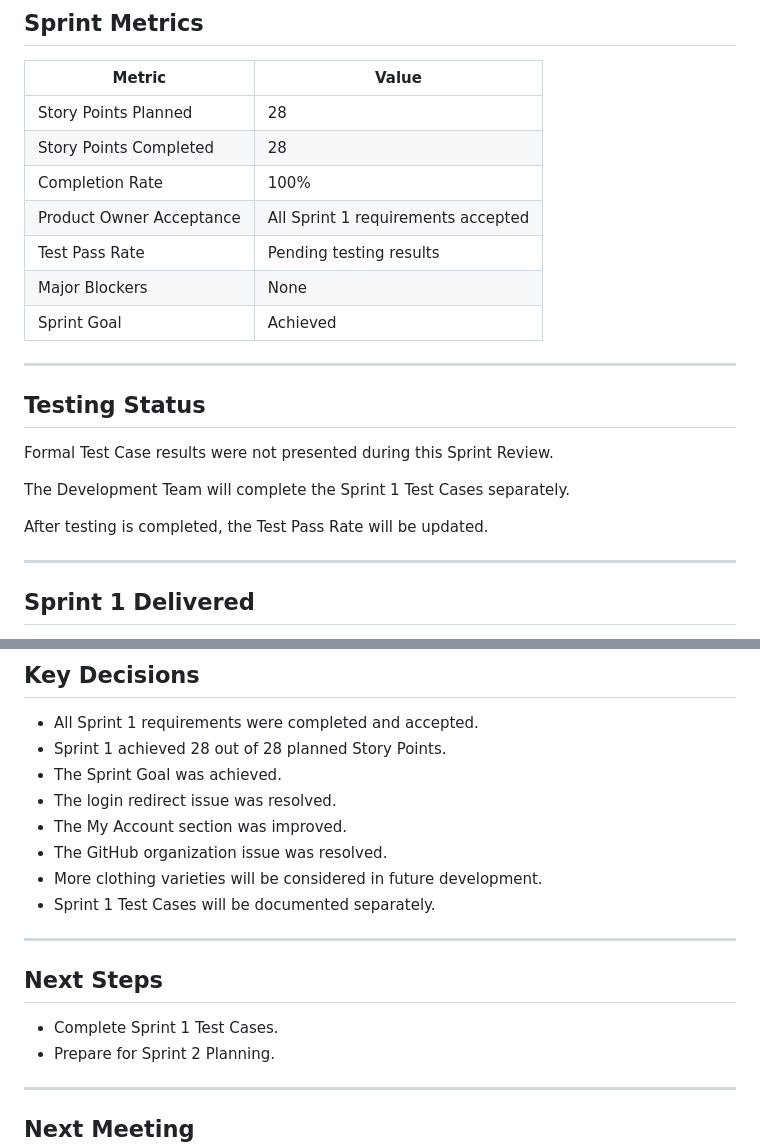
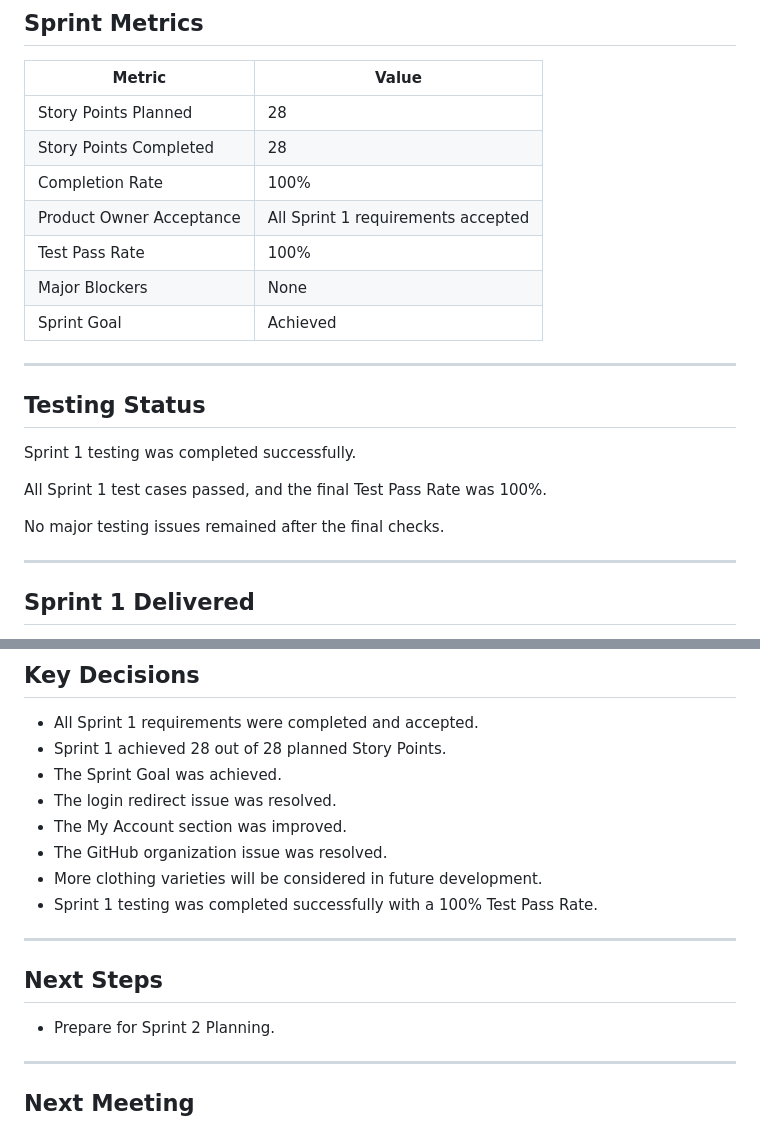
Before and after one commit to N-234/Afghanistan-Pre-owned-Clothing-Marketplace, a Markdown page: docs/meeting-minutes/2026-10-10-sprint-review.md, 2 parts joined by grey strips. Rendered like a GitHub page.

```diff
--- a/docs/meeting-minutes/2026-10-10-sprint-review.md
+++ b/docs/meeting-minutes/2026-10-10-sprint-review.md
@@ -169,7 +169,7 @@ A small GitHub organization issue was discussed and resolved.
 | Story Points Completed | 28 |
 | Completion Rate | 100% |
 | Product Owner Acceptance | All Sprint 1 requirements accepted |
-| Test Pass Rate | Pending testing results |
+| Test Pass Rate | 100% |
 | Major Blockers | None |
 | Sprint Goal | Achieved |
 
@@ -177,11 +177,11 @@ A small GitHub organization issue was discussed and resolved.
 
 ## Testing Status
 
-Formal Test Case results were not presented during this Sprint Review.
+Sprint 1 testing was completed successfully.
 
-The Development Team will complete the Sprint 1 Test Cases separately.
+All Sprint 1 test cases passed, and the final Test Pass Rate was 100%.
 
-After testing is completed, the Test Pass Rate will be updated.
+No major testing issues remained after the final checks.
 
 ---
 
@@ -208,13 +208,12 @@ After testing is completed, the Test Pass Rate will be updated.
 - The My Account section was improved.
 - The GitHub organization issue was resolved.
 - More clothing varieties will be considered in future development.
-- Sprint 1 Test Cases will be documented separately.
+- Sprint 1 testing was completed successfully with a 100% Test Pass Rate.
 
 ---
 
 ## Next Steps
 
-- Complete Sprint 1 Test Cases.
 - Prepare for Sprint 2 Planning.
 
 ---
```
